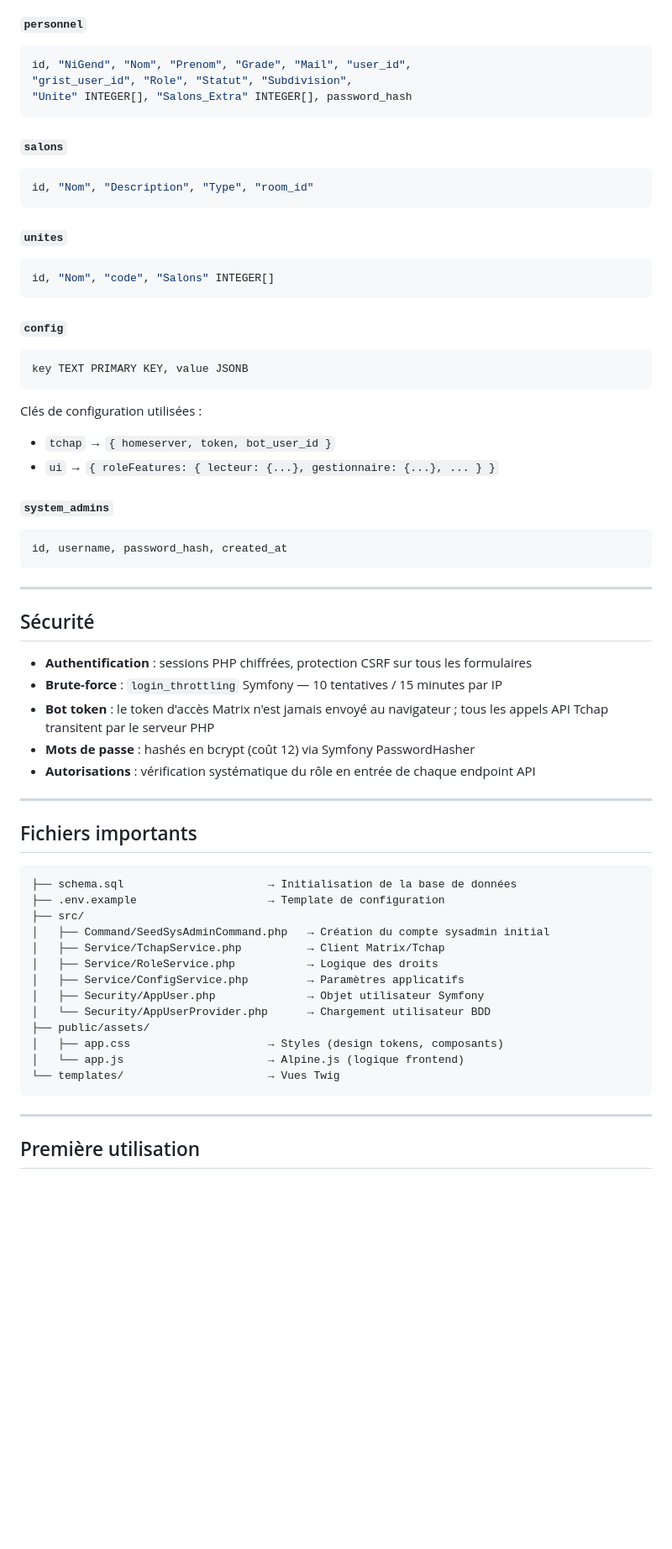
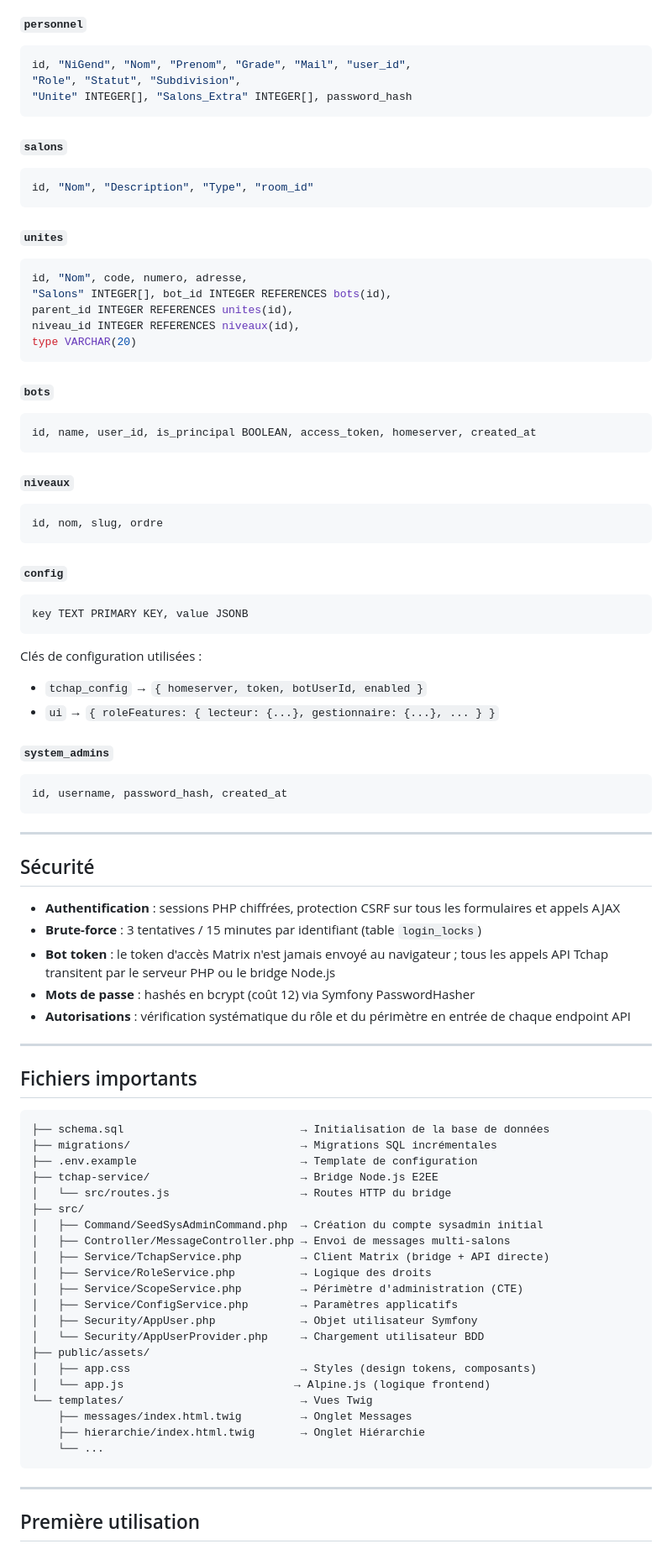
Before and after one commit to Rovel-Coder/GestionTchap, a Markdown page: docs/APPLICATION.md, the part around one of its changes. Shown at 84% size. Rendered like a GitHub page; blank space fills up the shorter version.

````diff
--- a/docs/APPLICATION.md
+++ b/docs/APPLICATION.md
@@ -246,7 +312,7 @@ jean.dupont@gendarmerie.interieur.gouv.fr
 #### `personnel`
 ```sql
 id, "NiGend", "Nom", "Prenom", "Grade", "Mail", "user_id",
-"grist_user_id", "Role", "Statut", "Subdivision",
+"Role", "Statut", "Subdivision",
 "Unite" INTEGER[], "Salons_Extra" INTEGER[], password_hash
 ```
 
@@ -257,7 +323,21 @@ id, "Nom", "Description", "Type", "room_id"
 
 #### `unites`
 ```sql
-id, "Nom", "code", "Salons" INTEGER[]
+id, "Nom", code, numero, adresse,
+"Salons" INTEGER[], bot_id INTEGER REFERENCES bots(id),
+parent_id INTEGER REFERENCES unites(id),
+niveau_id INTEGER REFERENCES niveaux(id),
+type VARCHAR(20)
+```
+
+#### `bots`
+```sql
+id, name, user_id, is_principal BOOLEAN, access_token, homeserver, created_at
+```
+
+#### `niveaux`
+```sql
+id, nom, slug, ordre
 ```
 
 #### `config`
@@ -266,7 +346,7 @@ key TEXT PRIMARY KEY, value JSONB
 ```
 
 Clés de configuration utilisées :
-- `tchap` → `{ homeserver, token, bot_user_id }`
+- `tchap_config` → `{ homeserver, token, botUserId, enabled }`
 - `ui` → `{ roleFeatures: { lecteur: {...}, gestionnaire: {...}, ... } }`
 
 #### `system_admins`
@@ -278,30 +358,38 @@ id, username, password_hash, created_at
 
 ## Sécurité
 
-- **Authentification** : sessions PHP chiffrées, protection CSRF sur tous les formulaires
-- **Brute-force** : `login_throttling` Symfony — 10 tentatives / 15 minutes par IP
-- **Bot token** : le token d'accès Matrix n'est jamais envoyé au navigateur ; tous les appels API Tchap transitent par le serveur PHP
+- **Authentification** : sessions PHP chiffrées, protection CSRF sur tous les formulaires et appels AJAX
+- **Brute-force** : 3 tentatives / 15 minutes par identifiant (table `login_locks`)
+- **Bot token** : le token d'accès Matrix n'est jamais envoyé au navigateur ; tous les appels API Tchap transitent par le serveur PHP ou le bridge Node.js
 - **Mots de passe** : hashés en bcrypt (coût 12) via Symfony PasswordHasher
-- **Autorisations** : vérification systématique du rôle en entrée de chaque endpoint API
+- **Autorisations** : vérification systématique du rôle et du périmètre en entrée de chaque endpoint API
 
 ---
 
 ## Fichiers importants
 
 ```
-├── schema.sql                      → Initialisation de la base de données
-├── .env.example                    → Template de configuration
+├── schema.sql                           → Initialisation de la base de données
+├── migrations/                          → Migrations SQL incrémentales
+├── .env.example                         → Template de configuration
+├── tchap-service/                       → Bridge Node.js E2EE
+│   └── src/routes.js                    → Routes HTTP du bridge
 ├── src/
-│   ├── Command/SeedSysAdminCommand.php   → Création du compte sysadmin initial
-│   ├── Service/TchapService.php          → Client Matrix/Tchap
-│   ├── Service/RoleService.php           → Logique des droits
-│   ├── Service/ConfigService.php         → Paramètres applicatifs
-│   ├── Security/AppUser.php              → Objet utilisateur Symfony
-│   └── Security/AppUserProvider.php      → Chargement utilisateur BDD
+│   ├── Command/SeedSysAdminCommand.php  → Création du compte sysadmin initial
+│   ├── Controller/MessageController.php → Envoi de messages multi-salons
+│   ├── Service/TchapService.php         → Client Matrix (bridge + API directe)
+│   ├── Service/RoleService.php          → Logique des droits
+│   ├── Service/ScopeService.php         → Périmètre d'administration (CTE)
+│   ├── Service/ConfigService.php        → Paramètres applicatifs
+│   ├── Security/AppUser.php             → Objet utilisateur Symfony
+│   └── Security/AppUserProvider.php     → Chargement utilisateur BDD
 ├── public/assets/
-│   ├── app.css                     → Styles (design tokens, composants)
-│   └── app.js                      → Alpine.js (logique frontend)
-└── templates/                      → Vues Twig
+│   ├── app.css                          → Styles (design tokens, composants)
+│   └── app.js                          → Alpine.js (logique frontend)
+└── templates/                           → Vues Twig
+    ├── messages/index.html.twig         → Onglet Messages
+    ├── hierarchie/index.html.twig       → Onglet Hiérarchie
+    └── ...
 ```
 
 ---
````
Also changed, not shown: other parts of docs/APPLICATION.md (+114 -48 lines), README.md (+11 -12 lines).
